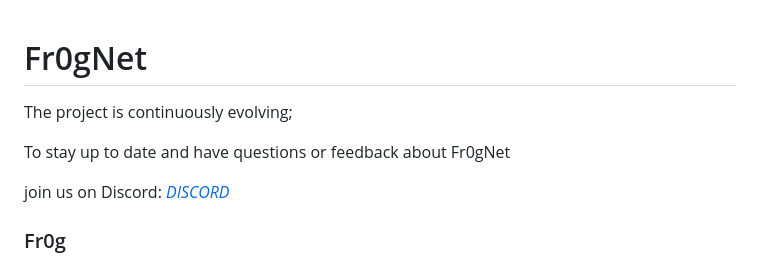
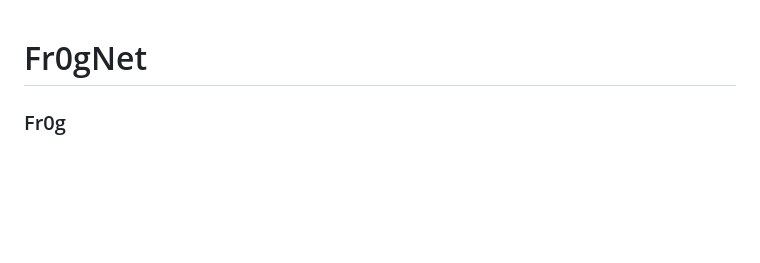
Before and after one commit to Fr0gNet/Fr0gNet, a Markdown page: README.md, the part around the change. GitHub-like rendering; blank space fills up the shorter version.

```diff
--- a/README.md
+++ b/README.md
@@ -1,10 +1,5 @@
 # Fr0gNet
 
-The project is continuously evolving;
-
-To stay up to date and have questions or feedback about Fr0gNet
-
-join us on Discord: *[DISCORD](https://discord.gg/6BFfmkdqQ9)*
 
 ### Fr0g
 
```
